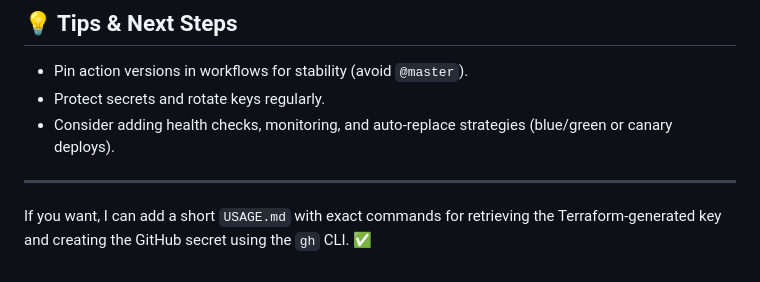
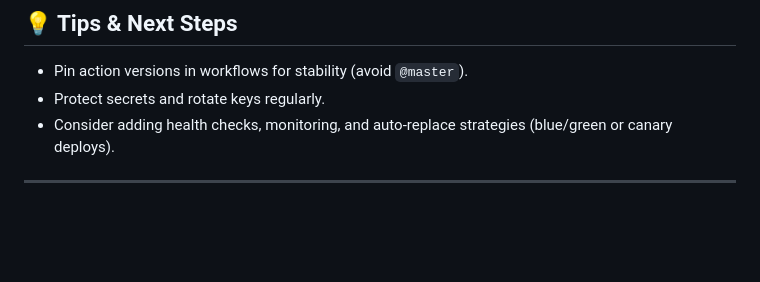
Before and after one commit to Armaghanhashmi11/devops-cicd-aws, a Markdown page: README.md, the part around the change. GitHub-like rendering; blank space fills up the shorter version.

```diff
--- a/README.md
+++ b/README.md
@@ -112,5 +112,3 @@ sudo cat /var/log/cloud-init-output.log
 - Consider adding health checks, monitoring, and auto-replace strategies (blue/green or canary deploys).
 
 ---
-
-If you want, I can add a short `USAGE.md` with exact commands for retrieving the Terraform-generated key and creating the GitHub secret using the `gh` CLI. ✅
```
